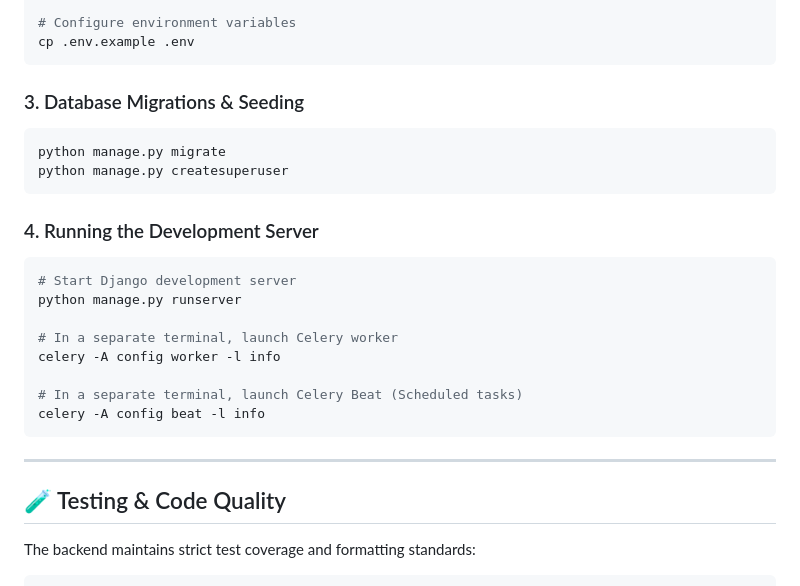
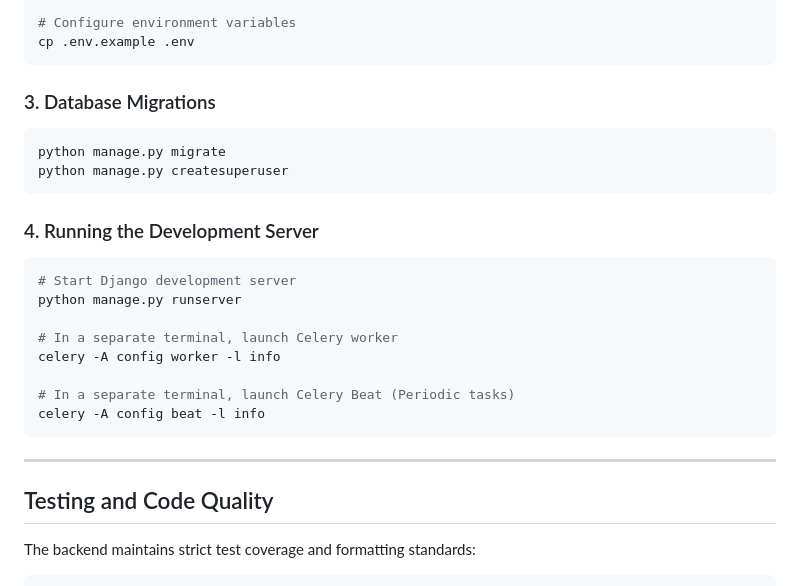
Before and after one commit to junaiddbz/Scriba-NotesApp-React-Django, a Markdown page: backend/README.md, the part around one of its changes. Rendered like a GitHub page.

````diff
--- a/backend/README.md
+++ b/backend/README.md
@@ -149,7 +163,7 @@ pip install -r requirements.txt
 cp .env.example .env
 ```
 
-### 3. Database Migrations & Seeding
+### 3. Database Migrations
 ```bash
 python manage.py migrate
 python manage.py createsuperuser
@@ -163,13 +177,13 @@ python manage.py runserver
 # In a separate terminal, launch Celery worker
 celery -A config worker -l info
 
-# In a separate terminal, launch Celery Beat (Scheduled tasks)
+# In a separate terminal, launch Celery Beat (Periodic tasks)
 celery -A config beat -l info
 ```
 
 ---
 
-## 🧪 Testing & Code Quality
+## Testing and Code Quality
 
 The backend maintains strict test coverage and formatting standards:
 
````
Also changed, not shown: other parts of backend/README.md (+75 -61 lines), README.md (+21 -21 lines), frontend/README.md (+65 -52 lines).
